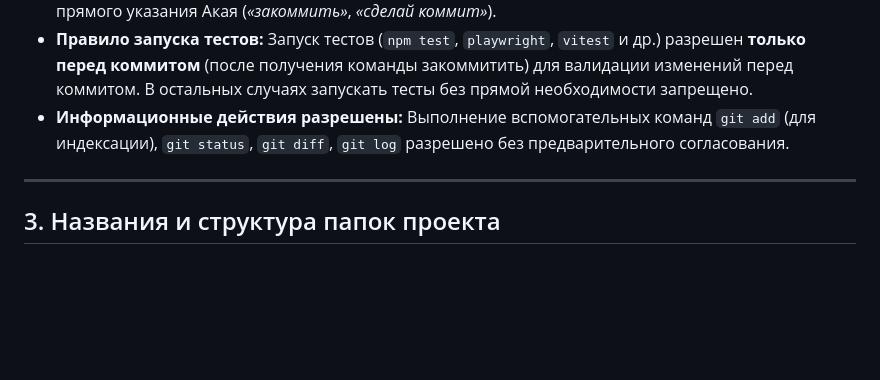
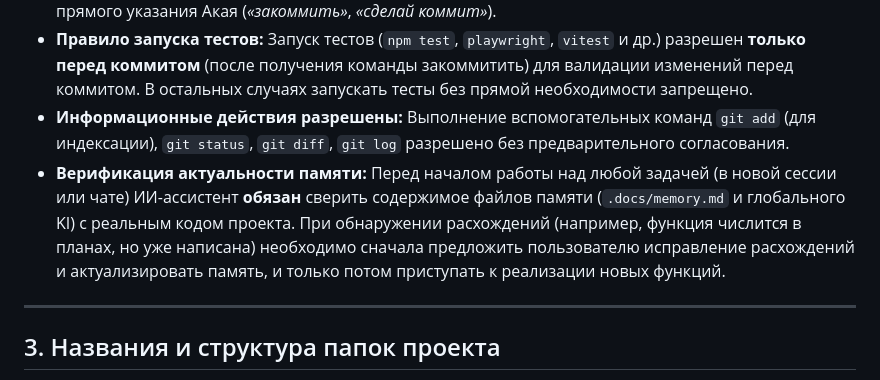
Before and after one commit to akai2211/boosty-bookmark, a Markdown page: .docs/memory.md, the part around the change. GitHub-like rendering; blank space fills up the shorter version.

Commit message:
docs: добавление правила о верификации актуальности памяти перед началом работы

```diff
--- a/.docs/memory.md
+++ b/.docs/memory.md
@@ -15,6 +15,7 @@
 *   **Запрет на автоматический коммит:** **НИКОГДА** не делать локальные коммиты (`git commit`) без прямого указания Акая (*«закоммить»*, *«сделай коммит»*).
 *   **Правило запуска тестов:** Запуск тестов (`npm test`, `playwright`, `vitest` и др.) разрешен **только перед коммитом** (после получения команды закоммитить) для валидации изменений перед коммитом. В остальных случаях запускать тесты без прямой необходимости запрещено.
 *   **Информационные действия разрешены:** Выполнение вспомогательных команд `git add` (для индексации), `git status`, `git diff`, `git log` разрешено без предварительного согласования.
+*   **Верификация актуальности памяти:** Перед началом работы над любой задачей (в новой сессии или чате) ИИ-ассистент **обязан** сверить содержимое файлов памяти (`.docs/memory.md` и глобального KI) с реальным кодом проекта. При обнаружении расхождений (например, функция числится в планах, но уже написана) необходимо сначала предложить пользователю исправление расхождений и актуализировать память, и только потом приступать к реализации новых функций.
 
 ---
 
```
